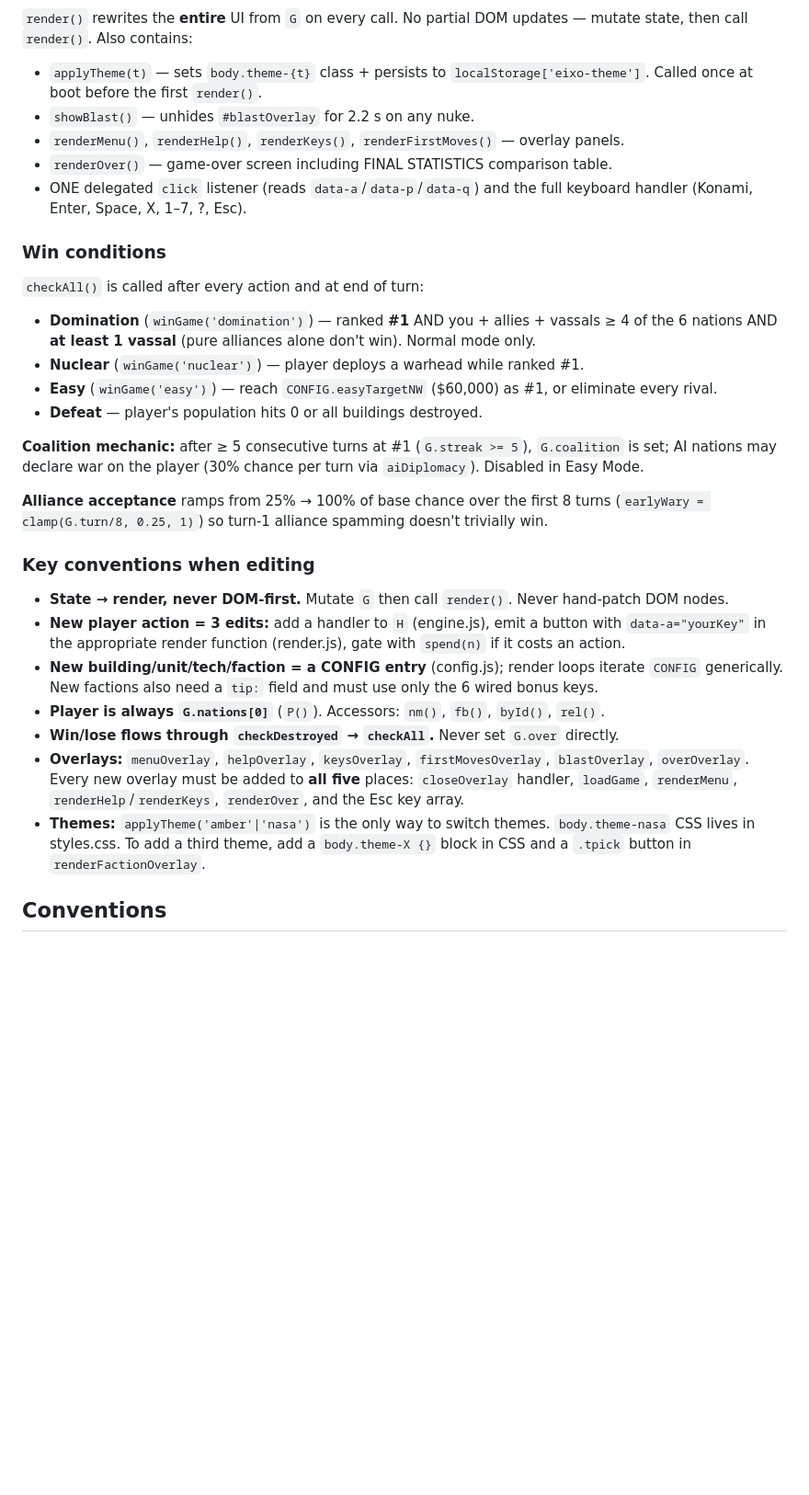
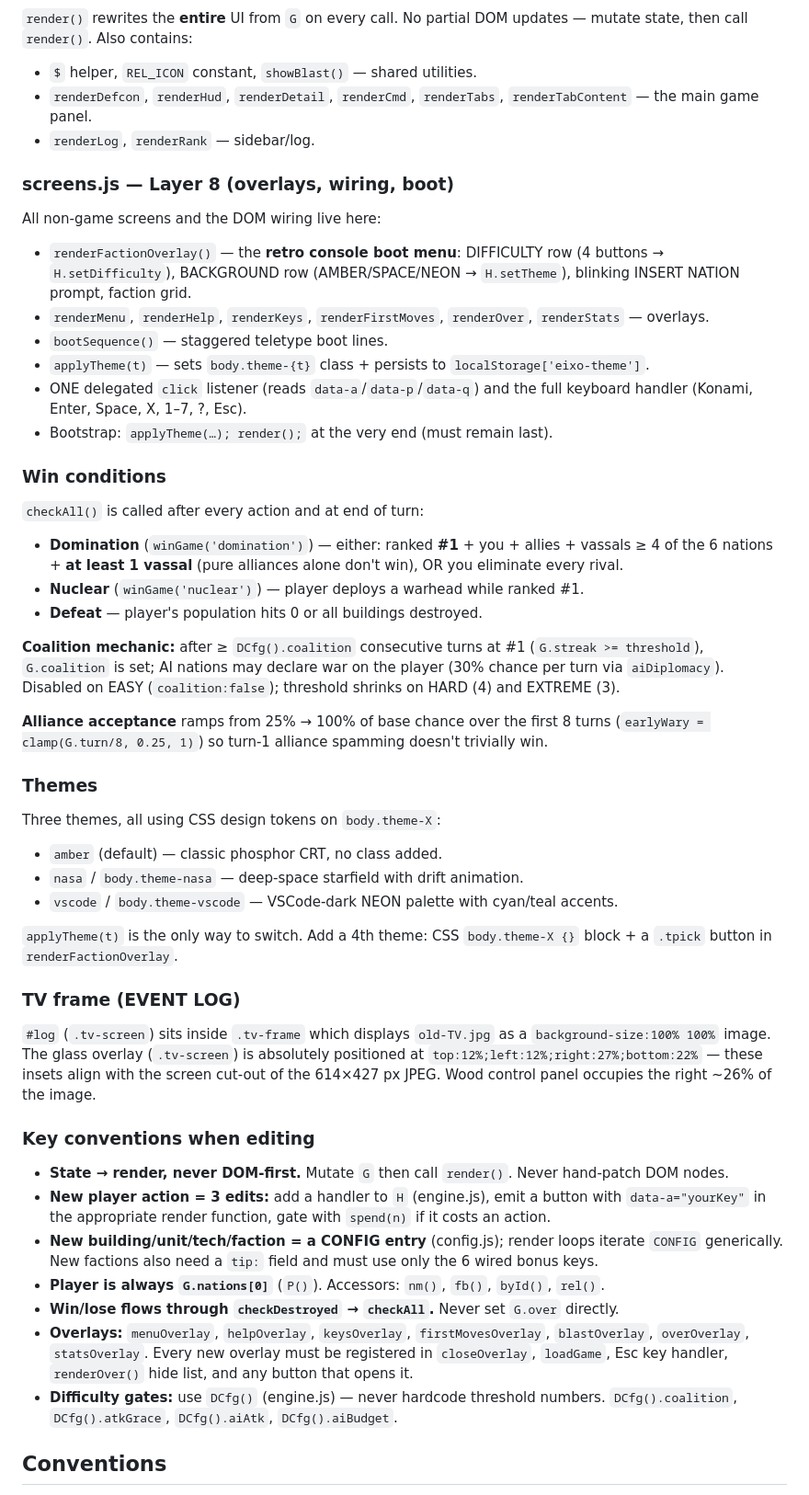
Before and after one commit to dennyscottjupiter-spec/eixo-do-mal, a Markdown page: CLAUDE.md, the part around one of its changes. Shown at 92% size. Drawn GitHub-style; blank space fills up the shorter version.

Commit message:
docs: update CLAUDE.md for Round 6 — 4 JS files, difficulty system, themes, TV frame
Co-Authored-By: Claude Sonnet 4.6 <noreply@anthropic.com>

```diff
--- a/CLAUDE.md
+++ b/CLAUDE.md
@@ -49,32 +53,51 @@ The three JS files map 1-to-1 to the 8 layer comments inside them. Read layers t
 `render()` rewrites the **entire** UI from `G` on every call. No partial DOM updates — mutate state, then call `render()`. Also contains:
-- `applyTheme(t)` — sets `body.theme-{t}` class + persists to `localStorage['eixo-theme']`. Called once at boot before the first `render()`.
-- `showBlast()` — unhides `#blastOverlay` for 2.2 s on any nuke.
-- `renderMenu()`, `renderHelp()`, `renderKeys()`, `renderFirstMoves()` — overlay panels.
-- `renderOver()` — game-over screen including FINAL STATISTICS comparison table.
+- `$` helper, `REL_ICON` constant, `showBlast()` — shared utilities.
+- `renderDefcon`, `renderHud`, `renderDetail`, `renderCmd`, `renderTabs`, `renderTabContent` — the main game panel.
+- `renderLog`, `renderRank` — sidebar/log.
+
+### screens.js — Layer 8 (overlays, wiring, boot)
+All non-game screens and the DOM wiring live here:
+- `renderFactionOverlay()` — the **retro console boot menu**: DIFFICULTY row (4 buttons → `H.setDifficulty`), BACKGROUND row (AMBER/SPACE/NEON → `H.setTheme`), blinking INSERT NATION prompt, faction grid.
+- `renderMenu`, `renderHelp`, `renderKeys`, `renderFirstMoves`, `renderOver`, `renderStats` — overlays.
+- `bootSequence()` — staggered teletype boot lines.
+- `applyTheme(t)` — sets `body.theme-{t}` class + persists to `localStorage['eixo-theme']`.
 - ONE delegated `click` listener (reads `data-a`/`data-p`/`data-q`) and the full keyboard handler (Konami, Enter, Space, X, 1–7, ?, Esc).
+- Bootstrap: `applyTheme(…); render();` at the very end (must remain last).
 
 ### Win conditions
 
 `checkAll()` is called after every action and at end of turn:
 
-- **Domination** (`winGame('domination')`) — ranked **#1** AND you + allies + vassals ≥ 4 of the 6 nations AND **at least 1 vassal** (pure alliances alone don't win). Normal mode only.
+- **Domination** (`winGame('domination')`) — either: ranked **#1** + you + allies + vassals ≥ 4 of the 6 nations + **at least 1 vassal** (pure alliances alone don't win), OR you eliminate every rival.
 - **Nuclear** (`winGame('nuclear')`) — player deploys a warhead while ranked #1.
-- **Easy** (`winGame('easy')`) — reach `CONFIG.easyTargetNW` ($60,000) as #1, or eliminate every rival.
 - **Defeat** — player's population hits 0 or all buildings destroyed.
 
-**Coalition mechanic:** after ≥ 5 consecutive turns at #1 (`G.streak >= 5`), `G.coalition` is set; AI nations may declare war on the player (30% chance per turn via `aiDiplomacy`). Disabled in Easy Mode.
+**Coalition mechanic:** after ≥ `DCfg().coalition` consecutive turns at #1 (`G.streak >= threshold`), `G.coalition` is set; AI nations may declare war on the player (30% chance per turn via `aiDiplomacy`). Disabled on EASY (`coalition:false`); threshold shrinks on HARD (4) and EXTREME (3).
 
 **Alliance acceptance** ramps from 25% → 100% of base chance over the first 8 turns (`earlyWary = clamp(G.turn/8, 0.25, 1)`) so turn-1 alliance spamming doesn't trivially win.
+
+### Themes
+
+Three themes, all using CSS design tokens on `body.theme-X`:
+- `amber` (default) — classic phosphor CRT, no class added.
+- `nasa` / `body.theme-nasa` — deep-space starfield with drift animation.
+- `vscode` / `body.theme-vscode` — VSCode-dark NEON palette with cyan/teal accents.
+
+`applyTheme(t)` is the only way to switch. Add a 4th theme: CSS `body.theme-X {}` block + a `.tpick` button in `renderFactionOverlay`.
+
+### TV frame (EVENT LOG)
+
+`#log` (`.tv-screen`) sits inside `.tv-frame` which displays `old-TV.jpg` as a `background-size:100% 100%` image. The glass overlay (`.tv-screen`) is absolutely positioned at `top:12%;left:12%;right:27%;bottom:22%` — these insets align with the screen cut-out of the 614×427 px JPEG. Wood control panel occupies the right ~26% of the image.
 
 ### Key conventions when editing
 
 - **State → render, never DOM-first.** Mutate `G` then call `render()`. Never hand-patch DOM nodes.
-- **New player action = 3 edits:** add a handler to `H` (engine.js), emit a button with `data-a="yourKey"` in the appropriate render function (render.js), gate with `spend(n)` if it costs an action.
+- **New player action = 3 edits:** add a handler to `H` (engine.js), emit a button with `data-a="yourKey"` in the appropriate render function, gate with `spend(n)` if it costs an action.
 - **New building/unit/tech/faction = a CONFIG entry** (config.js); render loops iterate `CONFIG` generically. New factions also need a `tip:` field and must use only the 6 wired bonus keys.
 - **Player is always `G.nations[0]`** (`P()`). Accessors: `nm()`, `fb()`, `byId()`, `rel()`.
 - **Win/lose flows through `checkDestroyed` → `checkAll`.** Never set `G.over` directly.
-- **Overlays:** `menuOverlay`, `helpOverlay`, `keysOverlay`, `firstMovesOverlay`, `blastOverlay`, `overOverlay`. Every new overlay must be added to **all five** places: `closeOverlay` handler, `loadGame`, `renderMenu`, `renderHelp`/`renderKeys`, `renderOver`, and the Esc key array.
-- **Themes:** `applyTheme('amber'|'nasa')` is the only way to switch themes. `body.theme-nasa` CSS lives in styles.css. To add a third theme, add a `body.theme-X {}` block in CSS and a `.tpick` button in `renderFactionOverlay`.
+- **Overlays:** `menuOverlay`, `helpOverlay`, `keysOverlay`, `firstMovesOverlay`, `blastOverlay`, `overOverlay`, `statsOverlay`. Every new overlay must be registered in `closeOverlay`, `loadGame`, Esc key handler, `renderOver()` hide list, and any button that opens it.
+- **Difficulty gates:** use `DCfg()` (engine.js) — never hardcode threshold numbers. `DCfg().coalition`, `DCfg().atkGrace`, `DCfg().aiAtk`, `DCfg().aiBudget`.
 
 ## Conventions
 
```
Also changed, not shown: other parts of CLAUDE.md (+16 -12 lines).
